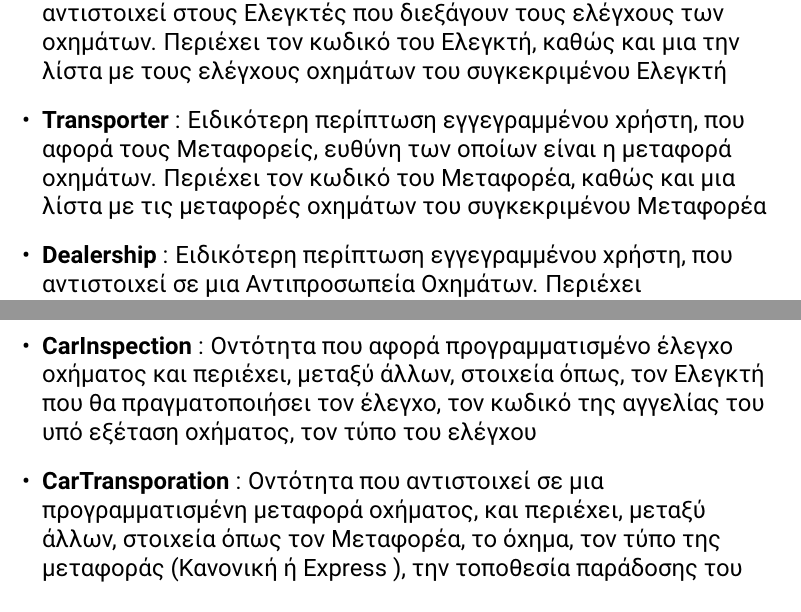
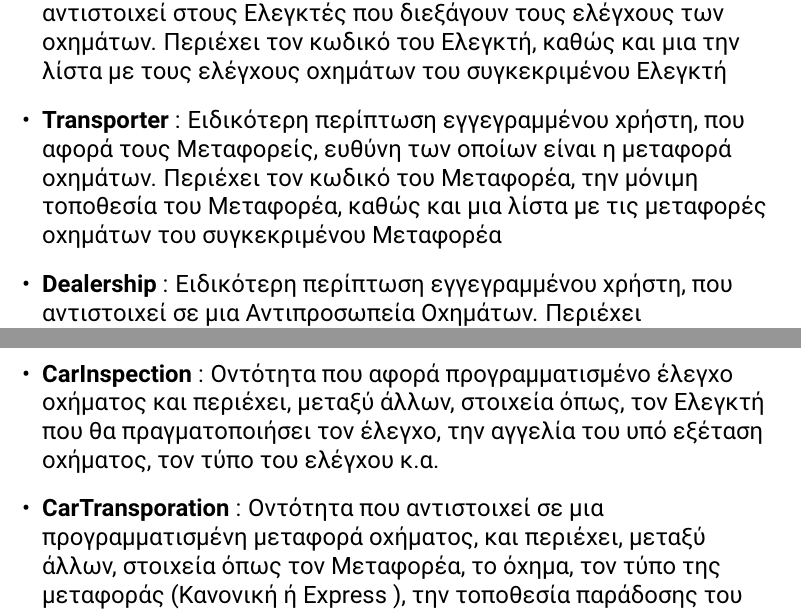
Before and after one commit to st1069364/CarBazaar, a LaTeX document (doc/domain_model/domain_model_v0.3.tex): two parts of pages 6 and 9 of 10, joined at a grey line, cut so that both start at the same text. Compiled offline with pdfLaTeX.

Commit message:
Domain model with methods

```diff
--- a/doc/domain_model/domain_model_v0.3.tex
+++ b/doc/domain_model/domain_model_v0.3.tex
@@ -126,7 +128,7 @@
 		\item \en \textbf{SparePart} \gr : Οντότητα που αντιστοιχεί σε ένα ανταλλακτικό και περιέχει όλα τα χαρακτηριστικά του
 		\item \en \textbf{User} \gr : Γενική Οντότητα που αντιστοιχεί στον εγγεγραμμένο χρήστη της πλατφόρμας. Περιέχει χαρακτηριστικά του χρήστη, όπως το ονοματεπώνυμο, το \en username \gr, τον κωδικό του, το \en email \gr του, το τηλέφωνό του και την ημερομηνία εγγραφής του
 		\item \en \textbf{Inspector} \gr : Ειδικότερη περίπτωση εγγεγραμμένου χρήστη, που αντιστοιχεί στους Ελεγκτές που διεξάγουν τους ελέγχους των οχημάτων. Περιέχει τον κωδικό του Ελεγκτή, καθώς και μια την λίστα με τους ελέγχους οχημάτων του συγκεκριμένου Ελεγκτή
-		\item \en \textbf{Transporter} \gr : Ειδικότερη περίπτωση εγγεγραμμένου χρήστη, που αφορά τους Μεταφορείς, ευθύνη των οποίων είναι η μεταφορά οχημάτων. Περιέχει τον κωδικό του Μεταφορέα, καθώς και μια λίστα με τις μεταφορές οχημάτων του συγκεκριμένου Μεταφορέα
+		\item \en \textbf{Transporter} \gr : Ειδικότερη περίπτωση εγγεγραμμένου χρήστη, που αφορά τους Μεταφορείς, ευθύνη των οποίων είναι η μεταφορά οχημάτων. Περιέχει τον κωδικό του Μεταφορέα, την μόνιμη τοποθεσία του Μεταφορέα, καθώς και μια λίστα με τις μεταφορές οχημάτων του συγκεκριμένου Μεταφορέα
 		\item \en \textbf{Dealership} \gr : Ειδικότερη περίπτωση εγγεγραμμένου χρήστη, που αντιστοιχεί σε μια Αντιπροσωπεία Οχημάτων. Περιέχει πληροφορίες όπως το όνομα της εταιρείας, την λίστα με τα καταστήματά της, τον Αριθμό Φορολογικού Μητρώου της, καθώς και το όνομα του κατόχου της εταιρείας
 		\item \en \textbf{InsuranceCompanyEmployee} \gr : Ειδικότερη περίπτωση εγγεγραμμένου χρήστη, που αντιστοιχεί σε υπάλληλο της Ασφαλιστικής Εταιρείας που διαχειρίζεται την πλατφόρμα. Περιέχει στοιχεία όπως, τον κωδικό του υπαλλήλου, το τμήμα της Ασφαλιστικής Εταιρείας στο οποίο εργάζεται, καθώς και τον τίτλο της θέσης του
 		\item \en \textbf{Listing} \gr : Οντότητα που αντιστοιχεί σε μια αναρτημένη, στο σύστημα, αγγελία. Μπορεί να είναι είτε αγγελία πώλησης οχήματος (από Ιδιώτη ή από Αντιπροσωπεία), είτε αγγελία πώλησης ανταλλακτικού, είτε αγγελία που έχει αναρτήσει κάποιος Ελεγκτής προκειμένου να πληροφορήσει του χρήστες για τις υπηρεσίες που παρέχει. Περιέχει, μεταξύ άλλων, πληροφορίες όπως τον τίτλο της αγγελίας, τον κωδικό της και την περιγραφή της
@@ -148,6 +149,7 @@
-		\item \en \textbf{CarInspection} \gr : Οντότητα που αφορά προγραμματισμένο έλεγχο οχήματος και περιέχει, μεταξύ άλλων, στοιχεία όπως, τον Ελεγκτή που θα πραγματοποιήσει τον έλεγχο, τον κωδικό της αγγελίας του υπό εξέταση οχήματος, τον τύπο του ελέγχου
+		\item \en \textbf{CarListingsStatisticsLog} \gr : Οντότητα που αντιστοιχεί στο μοναδικό και καθολικό Αρχείο Καταγραφής Αναζητήσεων και Συγκρίσεων Οχημάτων. Έχει μια λίστα από τις αναζητήσεις και συγκρίσεις οχημάτων που έχουν διεξαχθεί από τους χρήστες της πλατφόρμας, καθώς και μια λίστα με τις δημοφιλείς αγγελίες οχημάτων. Η κλάση αυτή χρησιμοποιείται προκειμένου, να μπορεί να διεξαχθεί στατιστική ανάλυση στις αναζητήσεις των χρηστών, και να εξαχθούν οι δημοφιλείς αγγελίες που εμφανίζονται συχνά στις αναζητήσεις και τις συγκρίσεις		}
+		\item \en \textbf{CarInspection} \gr : Οντότητα που αφορά προγραμματισμένο έλεγχο οχήματος και περιέχει, μεταξύ άλλων, στοιχεία όπως, τον Ελεγκτή που θα πραγματοποιήσει τον έλεγχο, την αγγελία του υπό εξέταση οχήματος, τον τύπο του ελέγχου κ.α.
 		\item \en \textbf{CarTransporation} \gr : Οντότητα που αντιστοιχεί σε μια προγραμματισμένη μεταφορά οχήματος, και περιέχει, μεταξύ άλλων, στοιχεία όπως τον Μεταφορέα, το όχημα, τον τύπο της μεταφοράς (Κανονική ή \en Express \gr), την τοποθεσία παράδοσης του οχήματος
-		\item \en \textbf{TestDrive} \gr : Οντότητα που αντιστοιχεί σε ένα προγραμματισμένο ραντεβού για \en Test Drive \gr ενός οχήματος. Περιέχει πληροφορίες όπως τον κωδικό της αγγελίας του οχήματος, την ημερομηνία του ραντεβού καθώς και τα στοιχεία του χρήστη που προγραμμάτισε το ραντεβού
+		\item \en \textbf{TestDrive} \gr : Οντότητα που αντιστοιχεί σε ένα προγραμματισμένο ραντεβού για \en Test Drive \gr ενός οχήματος. Περιέχει πληροφορίες όπως την αγγελία του οχήματος, την ημερομηνία του ραντεβού καθώς και τα στοιχεία του χρήστη που προγραμμάτισε το ραντεβού
 		\item \en \textbf{InsurancePlan} \gr : Οντότητα που αφορά ένα Ασφαλιστικό Πακέτο και περιέχει χαρακτηριστικά όπως τον κωδικό του πακέτου, το όνομα του πακέτου, τον τύπο του, τα μηνιαία ασφάλιστρα και την διάρκεια του πακέτου σε μήνες
 		\item \en \textbf{MonthlyInstallment} \gr : Οντότητα που αφορά την Μηνιαία Δόση εξόφλησης της αγοράς ενός οχήματος και περιέχει στοιχεία όπως τα στοιχεία της συναλλαγής αγοράς του οχήματος, το ποσό της δόσης και την καταληκτική ημερομηνία καταβολής της
 		\item \en \textbf{Invoice} \gr : Οντότητα που αφορά την Απόδειξη Συναλλαγής. Περιέχει τις πληροφορίες της συναλλαγής, τον κωδικό της απόδειξης, το κείμενό της και το \en email \gr του παραλήπτη της
```
Also changed, not shown: doc/domain_model/domain_model_v0.3.pdf, doc/domain_model/img/Domain_model.png, doc/domain_model/domain_model_v0.3.tex (11 more changed lines).
